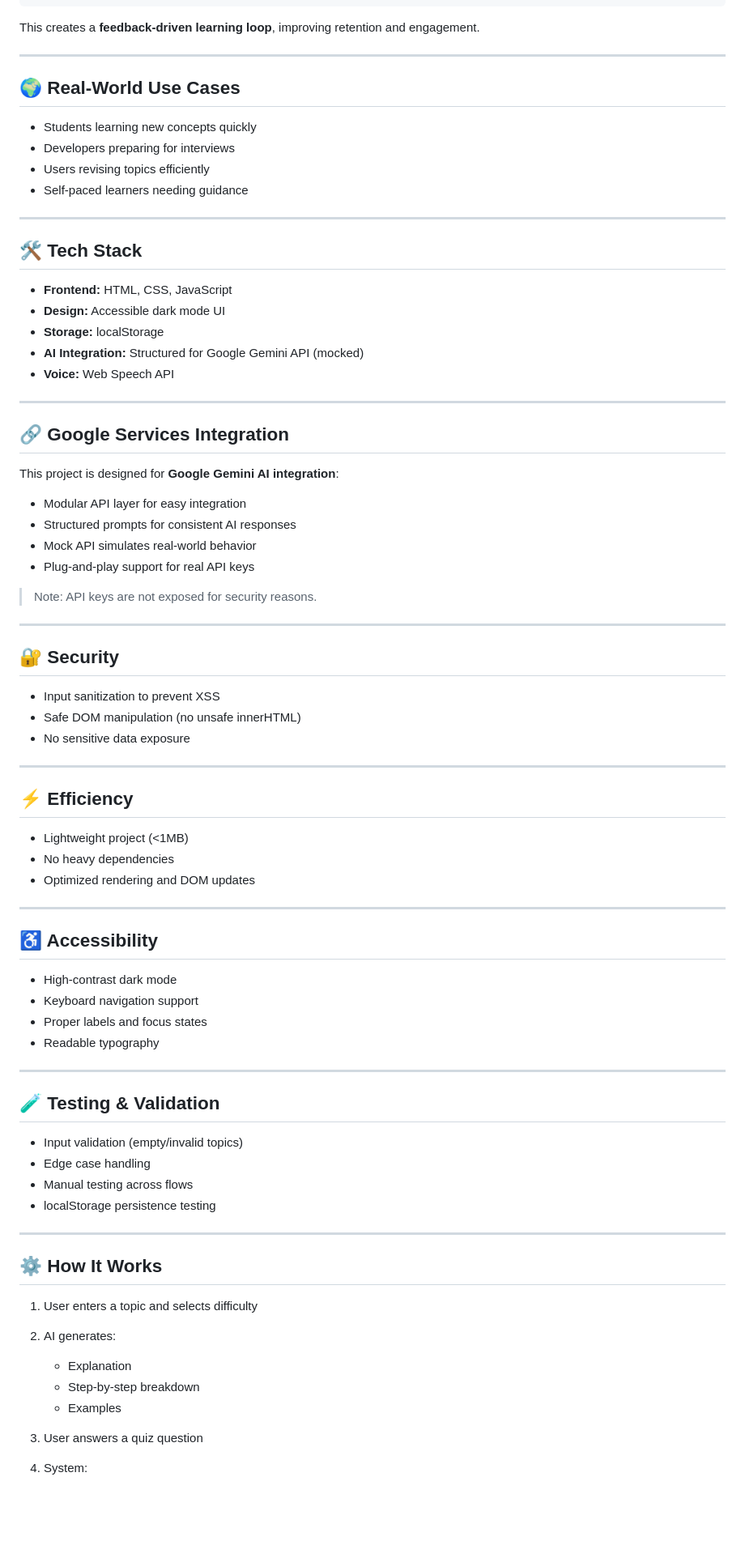
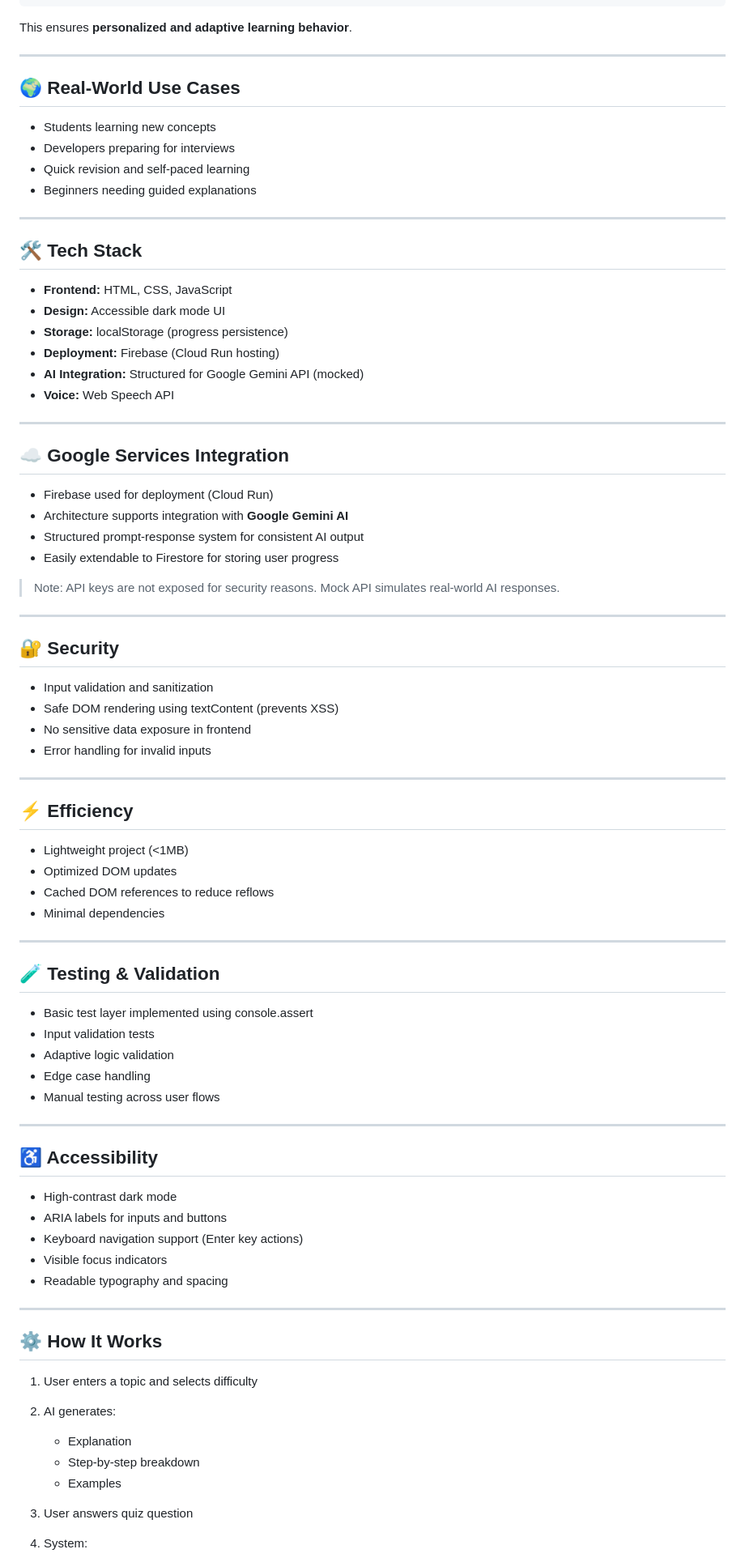
Before and after one commit to SnehaKhivesaraKitaboo/PromptWarriors, a Markdown page: README.md, the part around one of its changes. Shown at 81% size. Drawn GitHub-style; blank space fills up the shorter version.

Commit message:
Update README with new features and improvements
Enhanced the README with additional features and clarifications.

````diff
--- a/README.md
+++ b/README.md
@@ -88,16 +89,16 @@ if (wrongAnswers > 2) {
 }
 ```
 
-This creates a **feedback-driven learning loop**, improving retention and engagement.
+This ensures **personalized and adaptive learning behavior**.
 
 ---
 
 ## 🌍 Real-World Use Cases
 
-* Students learning new concepts quickly
+* Students learning new concepts
 * Developers preparing for interviews
-* Users revising topics efficiently
-* Self-paced learners needing guidance
+* Quick revision and self-paced learning
+* Beginners needing guided explanations
 
 ---
 
@@ -105,56 +106,59 @@ This creates a **feedback-driven learning loop**, improving retention and engage
 
 * **Frontend:** HTML, CSS, JavaScript
 * **Design:** Accessible dark mode UI
-* **Storage:** localStorage
+* **Storage:** localStorage (progress persistence)
+* **Deployment:** Firebase (Cloud Run hosting)
 * **AI Integration:** Structured for Google Gemini API (mocked)
 * **Voice:** Web Speech API
 
 ---
 
-## 🔗 Google Services Integration
+## ☁️ Google Services Integration
 
-This project is designed for **Google Gemini AI integration**:
+* Firebase used for deployment (Cloud Run)
+* Architecture supports integration with **Google Gemini AI**
+* Structured prompt-response system for consistent AI output
+* Easily extendable to Firestore for storing user progress
 
-* Modular API layer for easy integration
-* Structured prompts for consistent AI responses
-* Mock API simulates real-world behavior
-* Plug-and-play support for real API keys
-
-> Note: API keys are not exposed for security reasons.
+> Note: API keys are not exposed for security reasons. Mock API simulates real-world AI responses.
 
 ---
 
 ## 🔐 Security
 
-* Input sanitization to prevent XSS
-* Safe DOM manipulation (no unsafe innerHTML)
-* No sensitive data exposure
+* Input validation and sanitization
+* Safe DOM rendering using textContent (prevents XSS)
+* No sensitive data exposure in frontend
+* Error handling for invalid inputs
 
 ---
 
 ## ⚡ Efficiency
 
 * Lightweight project (<1MB)
-* No heavy dependencies
-* Optimized rendering and DOM updates
+* Optimized DOM updates
+* Cached DOM references to reduce reflows
+* Minimal dependencies
+
+---
+
+## 🧪 Testing & Validation
+
+* Basic test layer implemented using console.assert
+* Input validation tests
+* Adaptive logic validation
+* Edge case handling
+* Manual testing across user flows
 
 ---
 
 ## ♿ Accessibility
 
 * High-contrast dark mode
-* Keyboard navigation support
-* Proper labels and focus states
-* Readable typography
-
----
-
-## 🧪 Testing & Validation
-
-* Input validation (empty/invalid topics)
-* Edge case handling
-* Manual testing across flows
-* localStorage persistence testing
+* ARIA labels for inputs and buttons
+* Keyboard navigation support (Enter key actions)
+* Visible focus indicators
+* Readable typography and spacing
 
 ---
 
@@ -166,6 +170,6 @@ This project is designed for **Google Gemini AI integration**:
    * Explanation
    * Step-by-step breakdown
    * Examples
-3. User answers a quiz question
+3. User answers quiz question
 4. System:
 
````
Also changed, not shown: other parts of README.md (+40 -32 lines).
